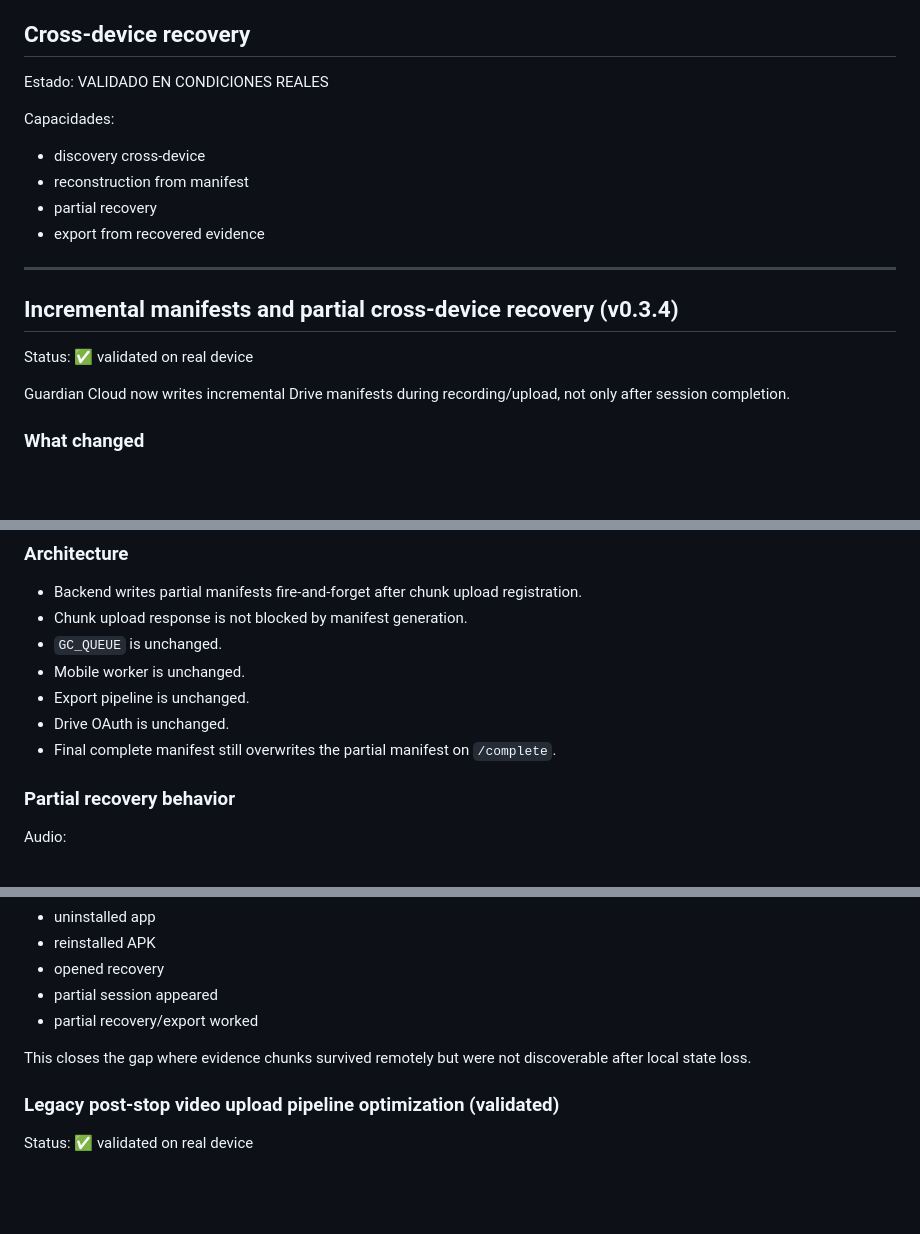
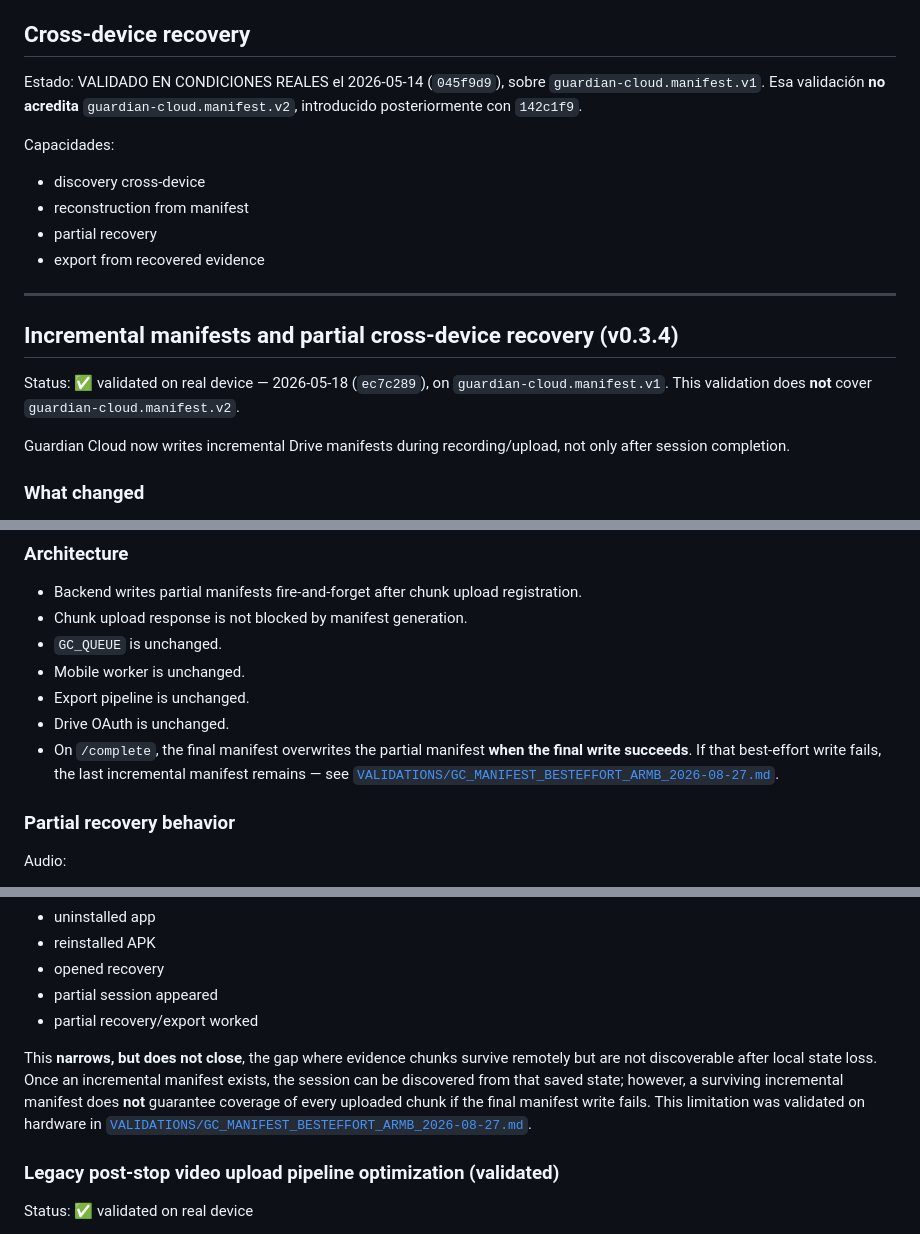
Before and after one commit to diegoamaro-dev/guardian-cloud, a Markdown page: docs/IMPLEMENTATION_STATUS.md, 3 parts joined by grey strips. Rendered like a GitHub page; blank space fills up the shorter version.

Commit message:
docs(status): reconcile manifest and recovery guarantees

```diff
--- a/docs/IMPLEMENTATION_STATUS.md
+++ b/docs/IMPLEMENTATION_STATUS.md
@@ -606,7 +606,9 @@ the migration.
 
 ## Cross-device recovery
 
-Estado: VALIDADO EN CONDICIONES REALES
+Estado: VALIDADO EN CONDICIONES REALES el 2026-05-14 (`045f9d9`), sobre
+`guardian-cloud.manifest.v1`. Esa validación **no acredita**
+`guardian-cloud.manifest.v2`, introducido posteriormente con `142c1f9`.
 
 Capacidades:
 - discovery cross-device
@@ -618,7 +620,9 @@ Capacidades:
 
 ## Incremental manifests and partial cross-device recovery (v0.3.4)
 
-Status: ✅ validated on real device
+Status: ✅ validated on real device — 2026-05-18 (`ec7c289`), on
+`guardian-cloud.manifest.v1`. This validation does **not** cover
+`guardian-cloud.manifest.v2`.
 
 Guardian Cloud now writes incremental Drive manifests during recording/upload, not only after session completion.
 
@@ -665,7 +669,10 @@ Now:
 - Mobile worker is unchanged.
 - Export pipeline is unchanged.
 - Drive OAuth is unchanged.
-- Final complete manifest still overwrites the partial manifest on `/complete`.
+- On `/complete`, the final manifest overwrites the partial manifest **when
+  the final write succeeds**. If that best-effort write fails, the last
+  incremental manifest remains — see
+  [`VALIDATIONS/GC_MANIFEST_BESTEFFORT_ARMB_2026-08-27.md`](./VALIDATIONS/GC_MANIFEST_BESTEFFORT_ARMB_2026-08-27.md).
 
 ### Partial recovery behavior
 
@@ -693,7 +700,13 @@ Real-device test passed:
 - partial session appeared
 - partial recovery/export worked
 
-This closes the gap where evidence chunks survived remotely but were not discoverable after local state loss.
+This **narrows, but does not close**, the gap where evidence chunks survive
+remotely but are not discoverable after local state loss. Once an
+incremental manifest exists, the session can be discovered from that saved
+state; however, a surviving incremental manifest does **not** guarantee
+coverage of every uploaded chunk if the final manifest write fails. This
+limitation was validated on hardware in
+[`VALIDATIONS/GC_MANIFEST_BESTEFFORT_ARMB_2026-08-27.md`](./VALIDATIONS/GC_MANIFEST_BESTEFFORT_ARMB_2026-08-27.md).
 
 ### Legacy post-stop video upload pipeline optimization (validated)
 
```
Also changed, not shown: other parts of docs/IMPLEMENTATION_STATUS.md (+1 -1 lines).
